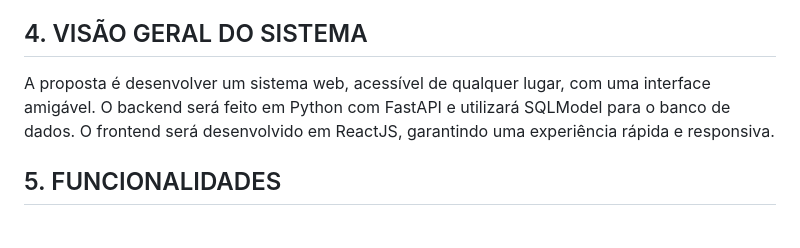
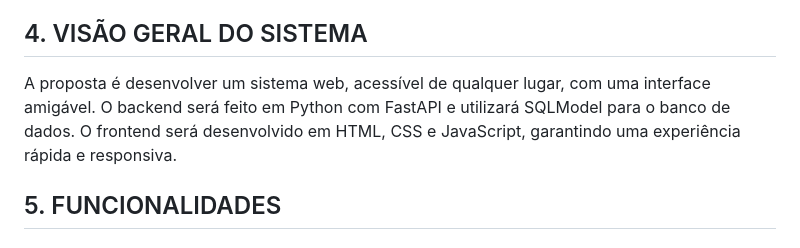
Before and after one commit to joao-marcos-azvd/Gestao_Hoteis, a Markdown page: Docs/documento_gestao_hotel.md, the part around the change. GitHub-like rendering.

Commit message:
Facilitando nossa vida.

```diff
--- a/Docs/documento_gestao_hotel.md
+++ b/Docs/documento_gestao_hotel.md
@@ -9,7 +9,7 @@ Nosso objetivo é desenvolver uma solução prática e acessível para ajudar ho
 O sistema foi pensado para ser utilizado principalmente pelos administradores do hotel. Esses profissionais terão acesso completo a todas as funcionalidades e relatórios, podendo gerenciar reservas, hóspedes e quartos. O sistema centraliza a gestão em um único ambiente digital, ideal para hotéis em que o próprio administrador realiza as tarefas de recepção e atendimento.
 
 ## 4. VISÃO GERAL DO SISTEMA
-A proposta é desenvolver um sistema web, acessível de qualquer lugar, com uma interface amigável. O backend será feito em Python com FastAPI e utilizará SQLModel para o banco de dados. O frontend será desenvolvido em ReactJS, garantindo uma experiência rápida e responsiva.
+A proposta é desenvolver um sistema web, acessível de qualquer lugar, com uma interface amigável. O backend será feito em Python com FastAPI e utilizará SQLModel para o banco de dados. O frontend será desenvolvido em HTML, CSS e JavaScript, garantindo uma experiência rápida e responsiva.
 
 ## 5. FUNCIONALIDADES
 ### 5.1 Cadastro de Hóspedes
```
